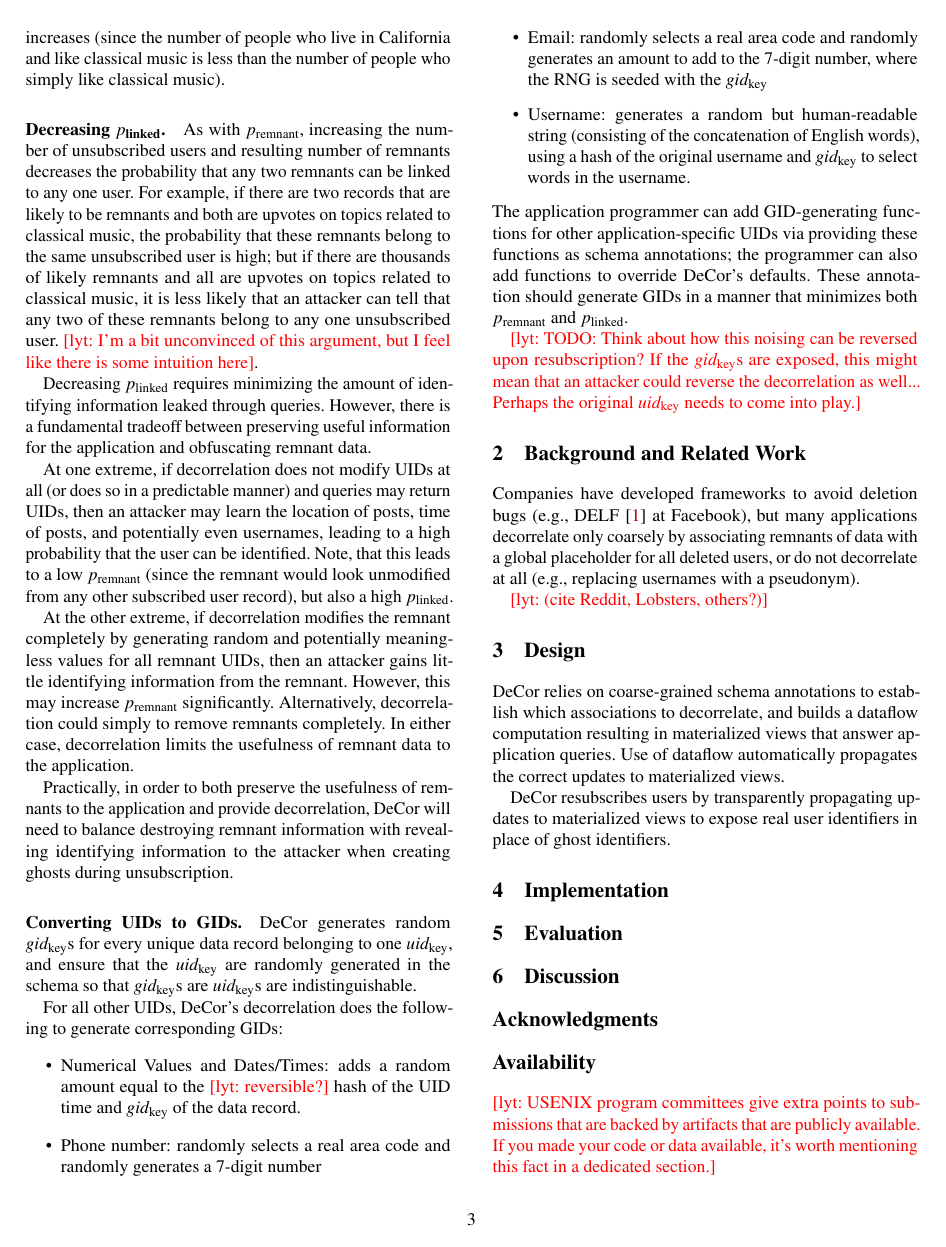
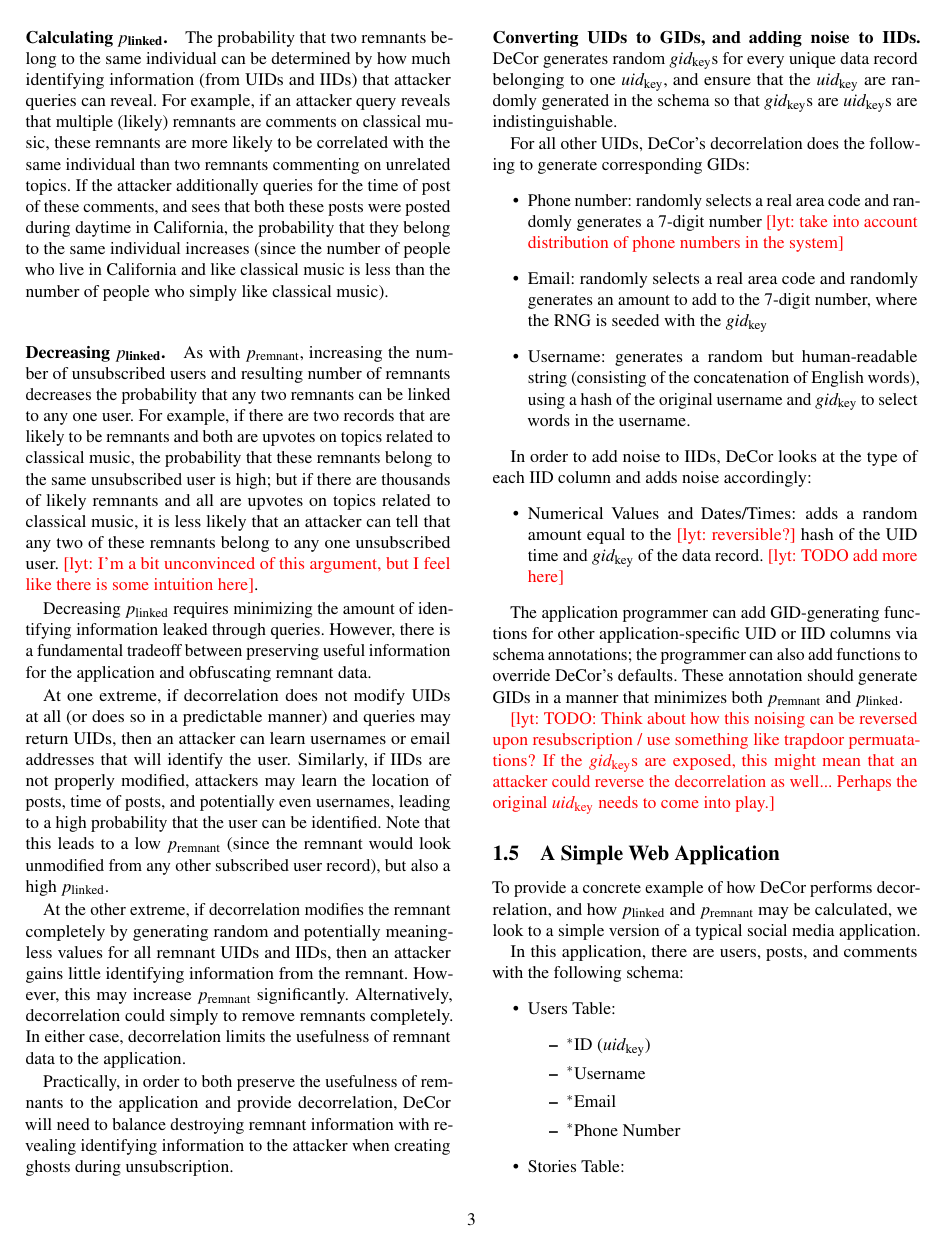
Before and after one commit to tslilyai/data_disguises_lobsters, a LaTeX paper (osdi21/paper.tex, which reads osdi21/intro.tex): page 3 of 4. Compiled offline with pdfLaTeX; a LaTeX package or settings file that is missing is left out.

Commit message:
clean up paper a bit, add beginning of concrete example

```diff
--- a/osdi21/intro.tex
+++ b/osdi21/intro.tex
@@ -151,9 +158,11 @@ values for usernames).  This is highly specific to the application: it may be di
 convincingly create user profiles for applications like Facebook and eCommerce sites, but easy in
 applications such as Reddit where many users use pseudonyms and have simple usage patterns.
 
-\paragraph{Calculating $p_{\text{linked}}$.}
+\lyt{ML/GANs seem potentially relevant here in generating fake users}
+
+\paragraph{Calculating \plinked{}.}
 The probability that two remnants belong to the same individual can be determined by how much
-identifying information attacker queries can reveal.
+identifying information (from UIDs and IIDs) that attacker queries can reveal.
 For example, if an attacker query reveals that multiple
 (likely) remnants are comments on classical music, these remnants are more likely to be
 correlated with the same individual than two remnants commenting on unrelated topics. If the
@@ -162,8 +171,8 @@ were posted during daytime in California, the probability that they belong to th
 increases (since the number of people who live in California and like classical music is less than
 the number of people who simply like classical music).
 
-\paragraph{Decreasing $p_{\text{linked}}$.}
-As with $p_{\text{remnant}}$, increasing the number of unsubscribed users and resulting
+\paragraph{Decreasing \plinked{}.}
+As with \premnant{}, increasing the number of unsubscribed users and resulting
 number of remnants decreases the probability that any two remnants can be linked to any one
 user. For example, if there are two records that are likely to be remnants and both are upvotes on topics related to
 classical music, the probability that these remnants belong to the same unsubscribed user is high; but if
@@ -172,44 +181,72 @@ is less likely that an attacker can tell that any two of these remnants belong t
 unsubscribed user.~\lyt{I'm a bit unconvinced of this argument, but I feel like there is some
 intuition here}.
 
-Decreasing $p_\text{linked}$ requires minimizing the amount of identifying information leaked
+Decreasing \plinked{} requires minimizing the amount of identifying information leaked
 through queries. However, there is a fundamental tradeoff between preserving useful information for
 the application and obfuscating remnant data.
 
 At one extreme, if decorrelation does not modify UIDs at all (or does so in a predictable manner)
-and queries may return UIDs, then an attacker may learn the location of posts, time of posts, and
-potentially even usernames, leading to a high probability that the user can be identified. Note,
-that this leads to a low $p_\text{remnant}$ (since the remnant would look unmodified from any
-other subscribed user record), but also a high $p_\text{linked}$.
+and queries may return UIDs, then an attacker can learn usernames or email addresses that will
+identify the user. Similarly, if IIDs are not properly modified, attackers may learn
+the location of posts, time of posts, and potentially even usernames, leading to a high probability
+that the user can be identified.  Note that this leads to a low \premnant{} (since the
+remnant would look unmodified from any other subscribed user record), but also a high \plinked{}.
 
 At the other extreme, if decorrelation modifies the remnant completely by generating random and
-potentially meaningless values for all remnant UIDs, then an attacker gains little identifying
-information from the remnant. However, this may increase $p_\text{remnant}$ significantly.
+potentially meaningless values for all remnant UIDs and IIDs, then an attacker gains little identifying
+information from the remnant. However, this may increase \premnant{} significantly.
 Alternatively, decorrelation could simply to remove remnants completely. In either case, decorrelation limits the usefulness of remnant data to the application.
 
 Practically, in order to both preserve the usefulness of remnants to the application and provide
-decorrelation, \sys~will need to balance destroying remnant information with revealing identifying
+decorrelation, \sys{} will need to balance destroying remnant information with revealing identifying
 information to the attacker when creating ghosts during unsubscription.
 
-\paragraph{Converting UIDs to GIDs.}
-\sys~generates random $gid_{\text{key}}$s for every unique data record belonging to one
-$uid_{\text{key}}$, and ensure that the $uid_{\text{key}}$ are randomly generated in the schema so
-that $gid_\text{key}$s are $uid_\text{key}$s are indistinguishable.
+\paragraph{Converting UIDs to GIDs, and adding noise to IIDs.}
+\sys{} generates random \gidkey{}s for every unique data record belonging to one
+\uidkey{}, and ensure that the \uidkey{} are randomly generated in the schema so
+that \gidkey{}s are \uidkey{}s are indistinguishable.
 
 For all other UIDs, \sys's decorrelation does the following to generate corresponding GIDs:
 \begin{itemize}
-    \item Numerical Values and Dates/Times: adds a random amount equal to the
-        \lyt{reversible?} hash of the UID time and $gid_\text{key}$ of the data record.
     \item Phone number: randomly selects a real area code and randomly generates a 7-digit number
-    \item Email: randomly selects a real area code and randomly generates an amount to add to the 7-digit number, where the RNG is seeded with the $gid_\text{key}$
+        \lyt{take into account distribution of phone numbers in the system}
+    \item Email: randomly selects a real area code and randomly generates an amount to add to the 7-digit number, where the RNG is seeded with the \gidkey{}
     \item Username: generates a random but human-readable string (consisting of the
         concatenation of English words), using a hash of the original username and
-        $gid_\text{key}$ to select words in the username.
+        \gidkey{} to select words in the username.
 \end{itemize}
-The application programmer can add GID-generating functions for other application-specific UIDs
-via providing these functions as schema annotations; the programmer can also add functions to override \sys's defaults.
-These annotation should generate GIDs in a manner that minimizes both $p_\text{remnant}$ and $p_\text{linked}$.
 
-\lyt{TODO: Think about how this noising can be reversed upon resubscription? If the
-$gid_\text{key}$s are exposed, this might mean that an attacker could reverse the decorrelation as
-well... Perhaps the original $uid_\text{key}$ needs to come into play.}
+In order to add noise to IIDs, \sys{} looks at the type of each IID column and
+adds noise accordingly:
+\begin{itemize}
+\item Numerical Values and Dates/Times: adds a random amount equal to the
+        \lyt{reversible?} hash of the UID time and \gidkey{} of the data record.
+        \lyt{TODO add more here}
+\end{itemize}
+
+The application programmer can add GID-generating functions for other application-specific UID or
+IID columns via schema annotations; the programmer can also add functions to override \sys's
+defaults.  These annotation should generate GIDs in a manner that minimizes both \premnant{} and
+\plinked{}.
+
+\lyt{TODO: Think about how this noising can be reversed upon resubscription / use something like
+trapdoor permuatations? If the \gidkey{}s are
+exposed, this might mean that an attacker could reverse the decorrelation as well... Perhaps the
+original \uidkey{} needs to come into play.}
+
+\subsection{A Simple Web Application}
+To provide a concrete example of how \sys{} performs decorrelation, and how \plinked{} and
+\premnant{} may be calculated, we look to a simple version of a typical social media
+application.
+
+In this application, there are users, posts, and comments with the following schema:
+\begin{itemize}
+    \item Users Table:
+\begin{itemize}
+    \item $^*$ID (\uidkey{})
+    \item $^*$Username
+    \item $^*$Email
+    \item $^*$Phone Number
+\end{itemize}
+    \item Stories Table:
+\begin{itemize}
@@ -215,0 +256 @@ well... Perhaps the original $uid_\text{key}$ needs to come into play.}
+    \item $^**$Category
--- a/osdi21/paper.tex
+++ b/osdi21/paper.tex
@@ -13,6 +13,10 @@
 \usepackage[normalem]{ulem}
 
 \newcommand{\sys}{DeCor}
+\newcommand{\plinked}{$p_\text{linked}$}
+\newcommand{\premnant}{$p_\text{remnant}$}
+\newcommand{\uidkey}{$uid_\text{key}$}
+\newcommand{\gidkey}{$gid_\text{key}$}
 \newcommand\lyt[1]{\textcolor{red}{[lyt: {#1}]}}
 %\renewcommand\lyt[1]{}
 
```
Also changed, not shown: osdi21/paper.pdf, osdi21/intro.tex (71 more changed lines), 1 other file.
